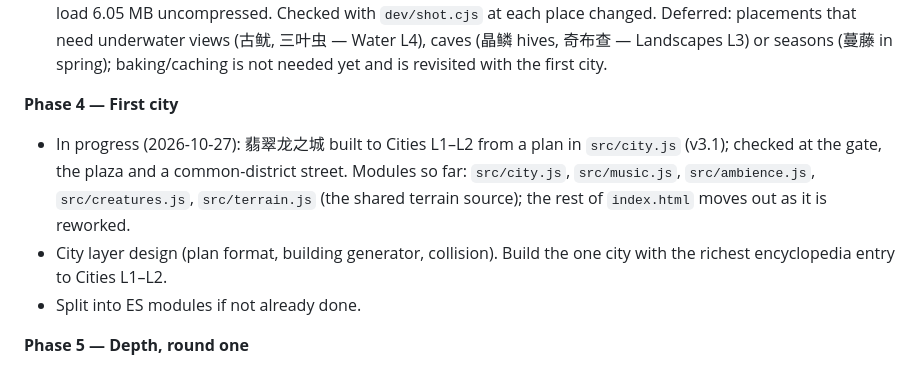
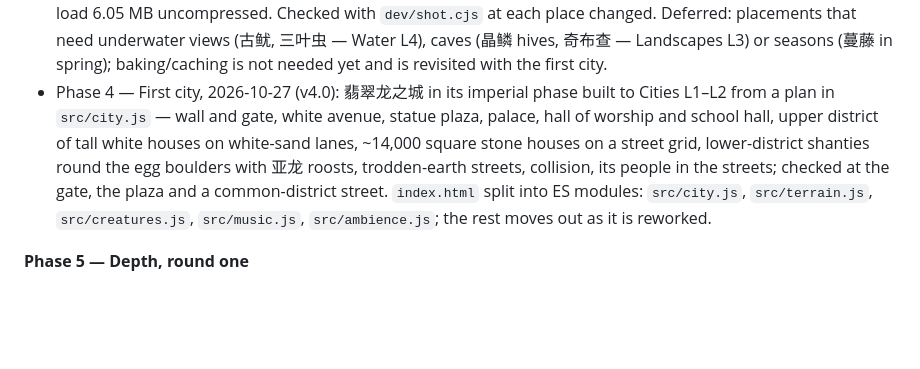
Before and after one commit to AlexW6385/rongqiu-world, a Markdown page: DESIGN.md, the part around the change. GitHub-like rendering; blank space fills up the shorter version.

Commit message:
Phase 4 done: DESIGN status; the city release is v4.0

```diff
--- a/DESIGN.md
+++ b/DESIGN.md
@@ -219,11 +219,7 @@ The implementing agent updates this section at the end of every work session: mo
 - Phase 1 — Encyclopedia index, 2026-10-26: `rongqiu-source/encyclopedia/index.md` — 303 entries (260 from the 展览馆 data, the rest found in the text), each with kind, region, eras, mention and chapter counts, titled chapters and a one-line note; a ranked list; a chapter-by-chapter map of volumes 1–5; candidate on-planet chapters in volumes 6–8; and the tier-1 list for Phase 2.
 - Phase 2 — Encyclopedia first batch and conformance, 2026-10-26: 70 tier-1 entries in `rongqiu-source/encyclopedia/`; conformance pass 1 fixed 20 discrepancies (pit, egg boulders, spire forest, 龙栖木, home trees, frozen giants, 立蝎 pyramids, 银之城 and 创造之城, floating islands, rift width, eastern succulents, spike-ball island, six creatures) — see `CONFORMANCE.md`; the open items there are carried into Phases 3–6. Checked with `dev/shot.cjs` at the pit, spire forest, home tree, 银之城, 立蝎之城, 创造之城, 翡翠龙之城, 龙栖木之林 and the frozen giants.
 - Phase 3 — Rich nature, 2026-10-27 (v2.1, v3.0): cloud sea following the ground and lit through; the east's fog pillar; twisted-jungle edge giants and second layer; the underworld L1 with its death-spike wall; peak and crater; glacier; rift fog; fog seas; crystal ring; crystal woodland; southern ice continent; 云中山峰 and the Academy peak; the moon of a visit; home-tree fluff band and waterfall; Phase 2 peoples and creatures placed by their cities; Water L2 (shallows, sky reflection, surf); Weather L2 (cloud cover by region, walk-in fog banks, dawn and dusk mist); Sound L1 plus the waterfall and 骷髅岛's click-eggs. Generation rules from the habitat/density table (`encyclopedia/density.md`): spire-forest lattice, floating archipelago, 骷髅岛 and its 1001 click-eggs, jungle pyramids, blood-ball belt and moss plain, spike-ball line, creature group sizes and rarities. Budget check: initial load 6.05 MB uncompressed. Checked with `dev/shot.cjs` at each place changed. Deferred: placements that need underwater views (古鱿, 三叶虫 — Water L4), caves (晶鳞 hives, 奇布查 — Landscapes L3) or seasons (蔓藤 in spring); baking/caching is not needed yet and is revisited with the first city.
-
-**Phase 4 — First city**
-- In progress (2026-10-27): 翡翠龙之城 built to Cities L1–L2 from a plan in `src/city.js` (v3.1); checked at the gate, the plaza and a common-district street. Modules so far: `src/city.js`, `src/music.js`, `src/ambience.js`, `src/creatures.js`, `src/terrain.js` (the shared terrain source); the rest of `index.html` moves out as it is reworked.
-- City layer design (plan format, building generator, collision). Build the one city with the richest encyclopedia entry to Cities L1–L2.
-- Split into ES modules if not already done.
+- Phase 4 — First city, 2026-10-27 (v4.0): 翡翠龙之城 in its imperial phase built to Cities L1–L2 from a plan in `src/city.js` — wall and gate, white avenue, statue plaza, palace, hall of worship and school hall, upper district of tall white houses on white-sand lanes, ~14,000 square stone houses on a street grid, lower-district shanties round the egg boulders with 亚龙 roosts, trodden-earth streets, collision, its people in the streets; checked at the gate, the plaza and a common-district street. `index.html` split into ES modules: `src/city.js`, `src/terrain.js`, `src/creatures.js`, `src/music.js`, `src/ambience.js`; the rest moves out as it is reworked.
 
 **Phase 5 — Depth, round one**
 - Creatures L2, Vegetation L2, Water L3, Landscapes L3 for all Phase 2 entries.
```
Also changed, not shown: CHANGELOG.md (+1 -1 lines).
